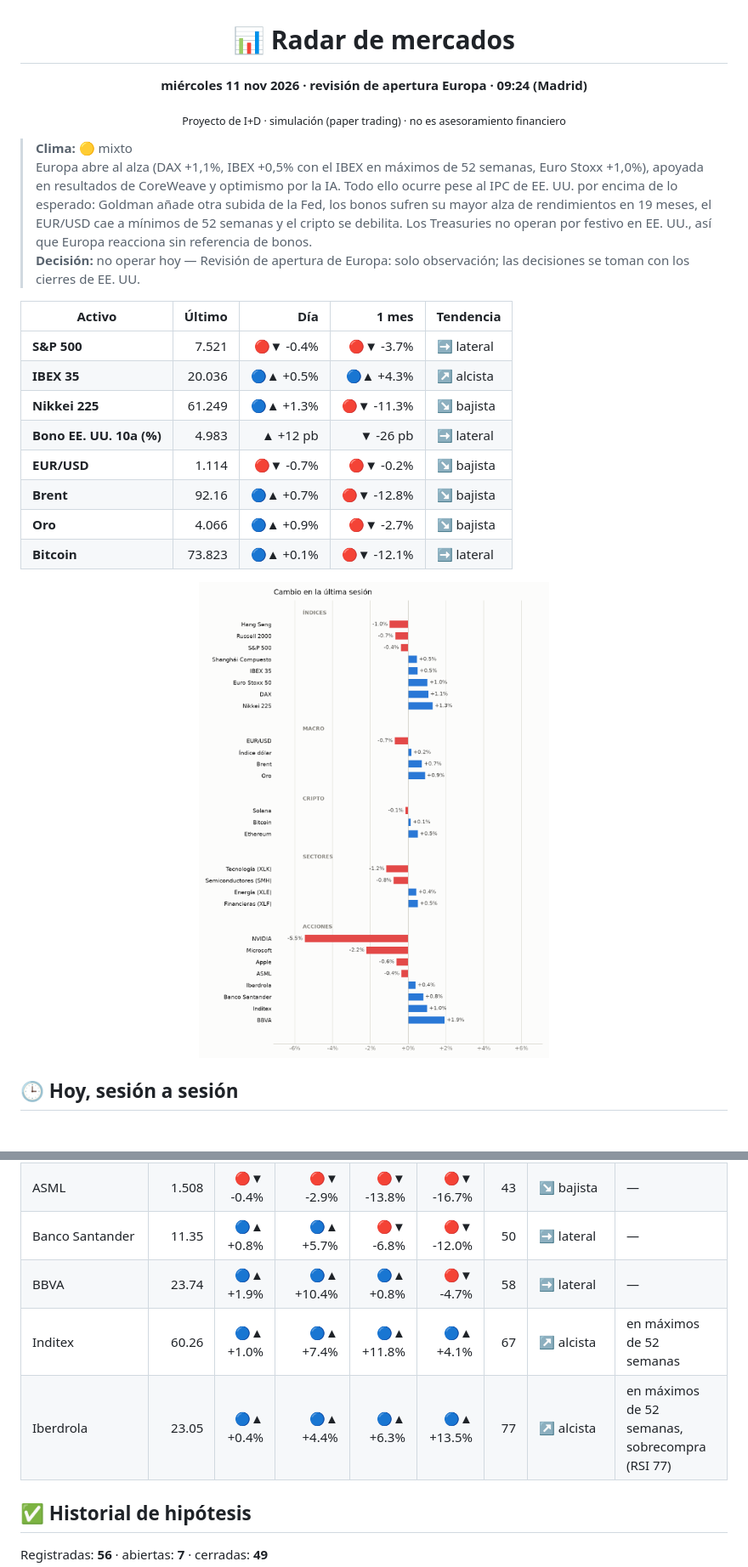
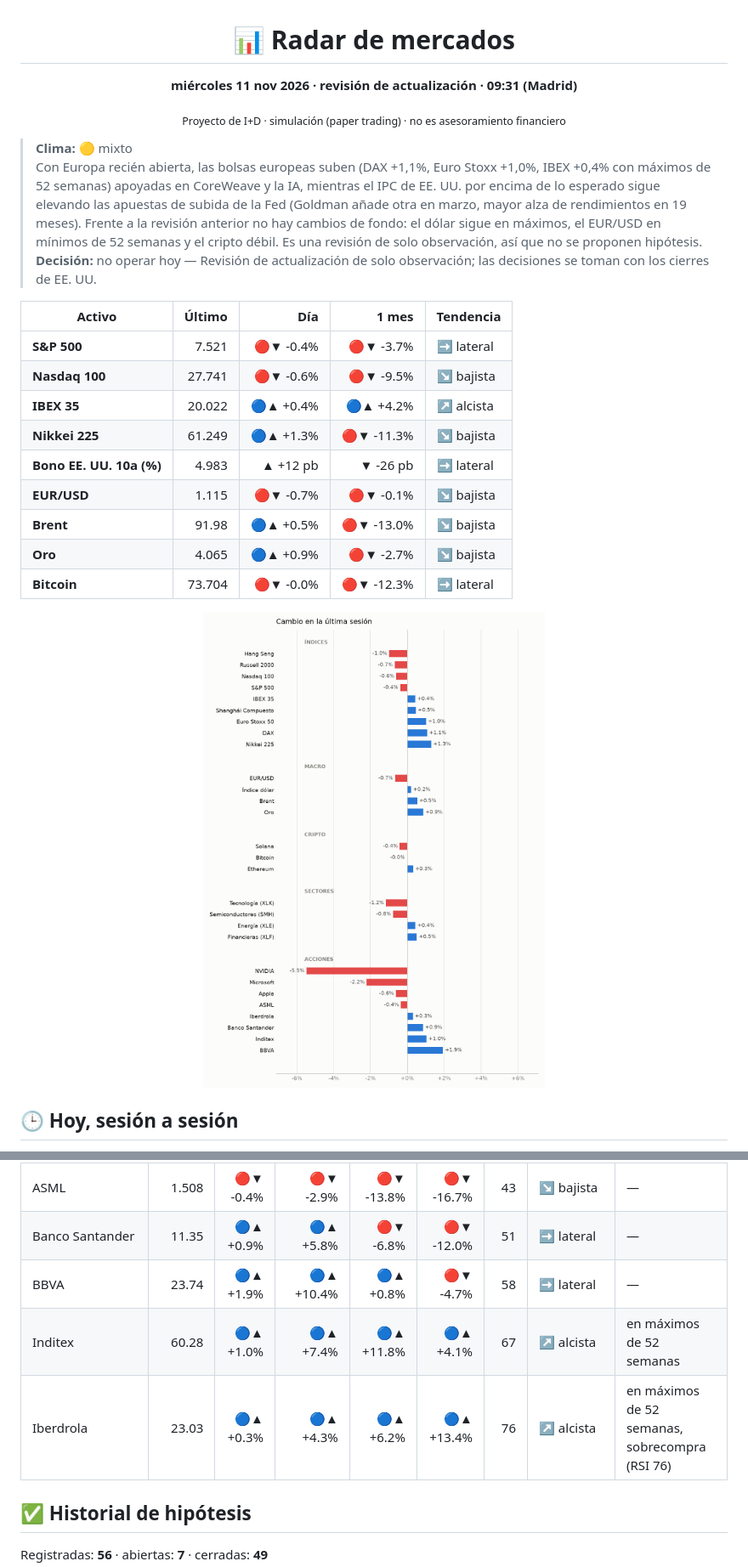
Before and after one commit to xqwertyx-ai/Tradingbot, a Markdown page: README.md, 2 parts joined by grey strips. Shown at 85% size. GitHub-like rendering; pictures changed too: assets/mapa-light.png; folded sections open.

```diff
--- a/README.md
+++ b/README.md
@@ -2,26 +2,27 @@
 
 # 📊 Radar de mercados
 
-**miércoles 11 nov 2026 · revisión de apertura Europa · 09:24 (Madrid)**
+**miércoles 11 nov 2026 · revisión de actualización · 09:31 (Madrid)**
 
 <sub>Proyecto de I+D · simulación (paper trading) · no es asesoramiento financiero</sub>
 
 </div>
 
 > **Clima:** 🟡 mixto
-> Europa abre al alza (DAX +1,1%, IBEX +0,5% con el IBEX en máximos de 52 semanas, Euro Stoxx +1,0%), apoyada en resultados de CoreWeave y optimismo por la IA. Todo ello ocurre pese al IPC de EE. UU. por encima de lo esperado: Goldman añade otra subida de la Fed, los bonos sufren su mayor alza de rendimientos en 19 meses, el EUR/USD cae a mínimos de 52 semanas y el cripto se debilita. Los Treasuries no operan por festivo en EE. UU., así que Europa reacciona sin referencia de bonos.
-> **Decisión:** no operar hoy — Revisión de apertura de Europa: solo observación; las decisiones se toman con los cierres de EE. UU.
+> Con Europa recién abierta, las bolsas europeas suben (DAX +1,1%, Euro Stoxx +1,0%, IBEX +0,4% con máximos de 52 semanas) apoyadas en CoreWeave y la IA, mientras el IPC de EE. UU. por encima de lo esperado sigue elevando las apuestas de subida de la Fed (Goldman añade otra en marzo, mayor alza de rendimientos en 19 meses). Frente a la revisión anterior no hay cambios de fondo: el dólar sigue en máximos, el EUR/USD en mínimos de 52 semanas y el cripto débil. Es una revisión de solo observación, así que no se proponen hipótesis.
+> **Decisión:** no operar hoy — Revisión de actualización de solo observación; las decisiones se toman con los cierres de EE. UU.
 
 | Activo | Último | Día | 1 mes | Tendencia |
 |---|--:|--:|--:|---|
 | **S&P 500** | 7.521 | 🔴▼ -0.4% | 🔴▼ -3.7% | ➡️ lateral |
-| **IBEX 35** | 20.036 | 🔵▲ +0.5% | 🔵▲ +4.3% | ↗️ alcista |
+| **Nasdaq 100** | 27.741 | 🔴▼ -0.6% | 🔴▼ -9.5% | ↘️ bajista |
+| **IBEX 35** | 20.022 | 🔵▲ +0.4% | 🔵▲ +4.2% | ↗️ alcista |
 | **Nikkei 225** | 61.249 | 🔵▲ +1.3% | 🔴▼ -11.3% | ↘️ bajista |
 | **Bono EE. UU. 10a (%)** | 4.983 | ▲ +12 pb | ▼ -26 pb | ➡️ lateral |
-| **EUR/USD** | 1.114 | 🔴▼ -0.7% | 🔴▼ -0.2% | ↘️ bajista |
-| **Brent** | 92.16 | 🔵▲ +0.7% | 🔴▼ -12.8% | ↘️ bajista |
-| **Oro** | 4.066 | 🔵▲ +0.9% | 🔴▼ -2.7% | ↘️ bajista |
-| **Bitcoin** | 73.823 | 🔵▲ +0.1% | 🔴▼ -12.1% | ➡️ lateral |
+| **EUR/USD** | 1.115 | 🔴▼ -0.7% | 🔴▼ -0.1% | ↘️ bajista |
+| **Brent** | 91.98 | 🔵▲ +0.5% | 🔴▼ -13.0% | ↘️ bajista |
+| **Oro** | 4.065 | 🔵▲ +0.9% | 🔴▼ -2.7% | ↘️ bajista |
+| **Bitcoin** | 73.704 | 🔴▼ -0.0% | 🔴▼ -12.3% | ➡️ lateral |
 
 <picture><source media="(prefers-color-scheme: dark)" srcset="assets/mapa-dark.png"><img alt="Cambio del día por activo" src="assets/mapa-light.png" width="100%"></picture>
 
@@ -148,10 +149,10 @@ Aún sin operaciones cerradas (cada una dura unos 2 meses). Abiertas: 28.
 | Apple | 348.51 | 🔴▼ -0.6% | 🔵▲ +5.0% | 🔵▲ +2.2% | 🔵▲ +15.3% | 56 | ↗️ alcista | en máximos de 52 semanas |
 | Microsoft | 533.16 | 🔴▼ -2.2% | 🔵▲ +2.3% | 🔴▼ -1.5% | 🔵▲ +8.3% | 52 | ➡️ lateral | — |
 | ASML | 1.508 | 🔴▼ -0.4% | 🔴▼ -2.9% | 🔴▼ -13.8% | 🔴▼ -16.7% | 43 | ↘️ bajista | — |
-| Banco Santander | 11.35 | 🔵▲ +0.8% | 🔵▲ +5.7% | 🔴▼ -6.8% | 🔴▼ -12.0% | 50 | ➡️ lateral | — |
+| Banco Santander | 11.35 | 🔵▲ +0.9% | 🔵▲ +5.8% | 🔴▼ -6.8% | 🔴▼ -12.0% | 51 | ➡️ lateral | — |
 | BBVA | 23.74 | 🔵▲ +1.9% | 🔵▲ +10.4% | 🔵▲ +0.8% | 🔴▼ -4.7% | 58 | ➡️ lateral | — |
-| Inditex | 60.26 | 🔵▲ +1.0% | 🔵▲ +7.4% | 🔵▲ +11.8% | 🔵▲ +4.1% | 67 | ↗️ alcista | en máximos de 52 semanas |
-| Iberdrola | 23.05 | 🔵▲ +0.4% | 🔵▲ +4.4% | 🔵▲ +6.3% | 🔵▲ +13.5% | 77 | ↗️ alcista | en máximos de 52 semanas, sobrecompra (RSI 77) |
+| Inditex | 60.28 | 🔵▲ +1.0% | 🔵▲ +7.4% | 🔵▲ +11.8% | 🔵▲ +4.1% | 67 | ↗️ alcista | en máximos de 52 semanas |
+| Iberdrola | 23.03 | 🔵▲ +0.3% | 🔵▲ +4.3% | 🔵▲ +6.2% | 🔵▲ +13.4% | 76 | ↗️ alcista | en máximos de 52 semanas, sobrecompra (RSI 76) |
 
 </details>
 
```
Also changed, not shown: other parts of README.md (+56 -56 lines), assets/mapa-dark.png, assets/tendencias-dark.png, assets/tendencias-light.png, 2 other files.
